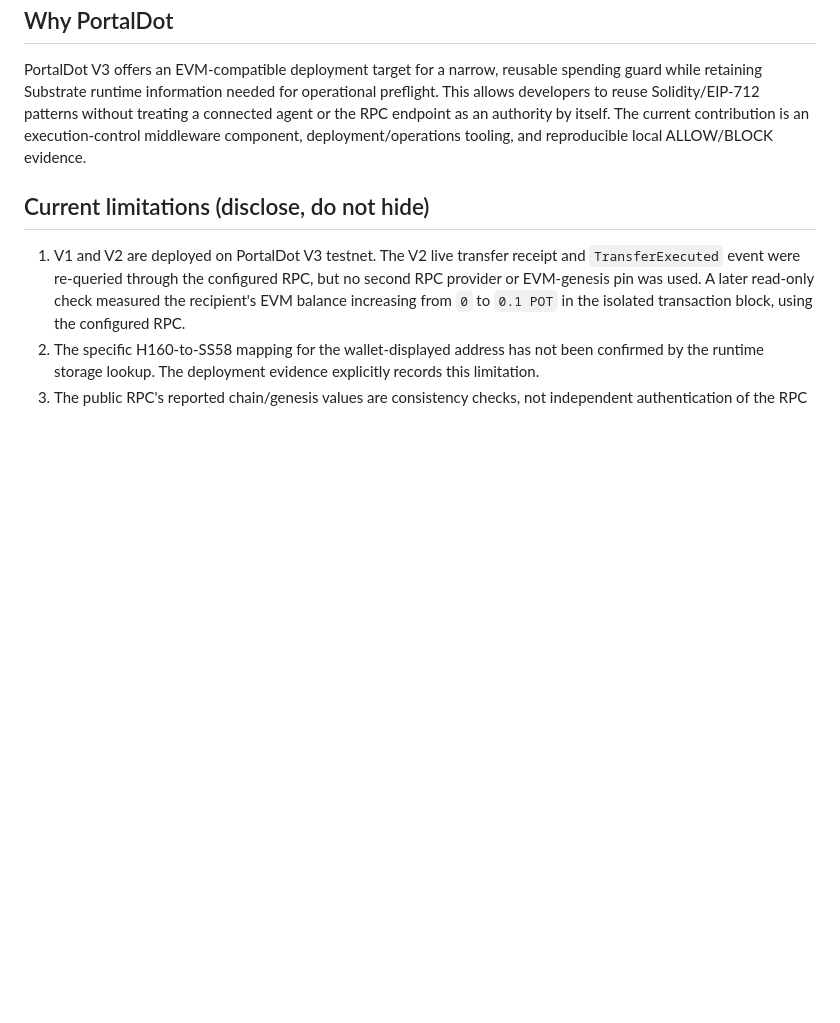
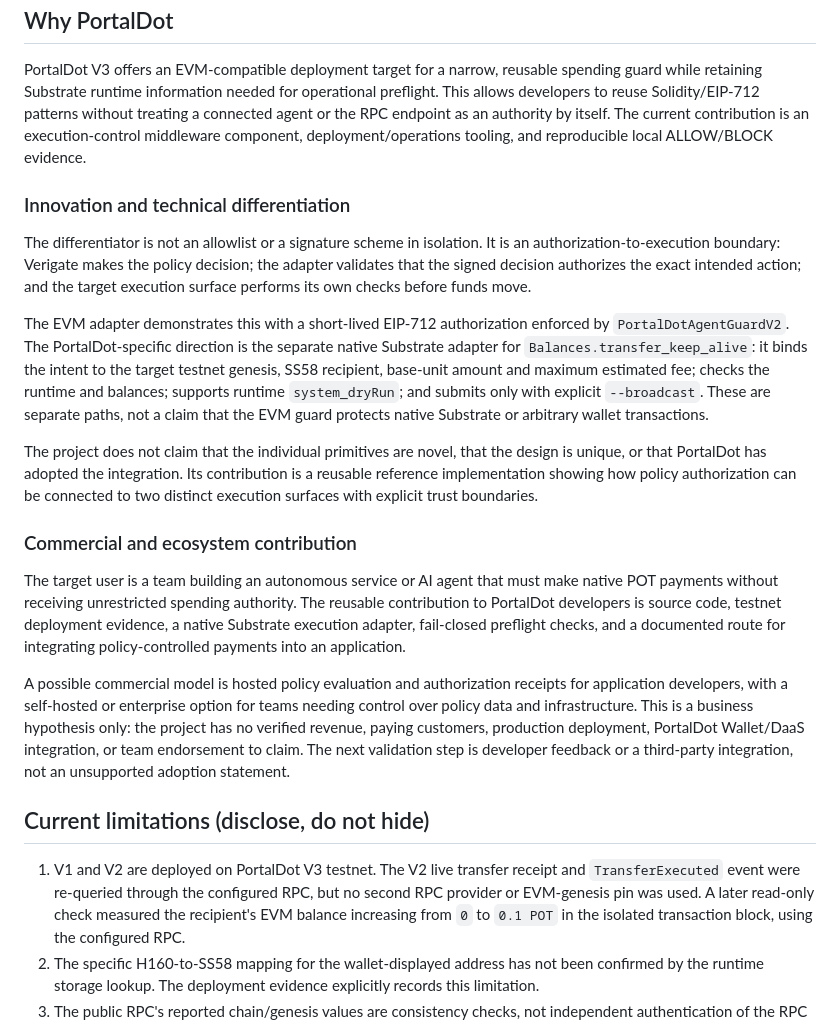
Before and after one commit to rudimentall1/verigate-portaldot, a Markdown page: docs/check-in-submission.md, the part around the change. Rendered like a GitHub page; blank space fills up the shorter version.

Commit message:
docs: answer mentor feedback on innovation and commercial value

```diff
--- a/docs/check-in-submission.md
+++ b/docs/check-in-submission.md
@@ -60,6 +60,20 @@ The contract does not verify Verigate's Ed25519 authorization itself; the bridge
 
 PortalDot V3 offers an EVM-compatible deployment target for a narrow, reusable spending guard while retaining Substrate runtime information needed for operational preflight. This allows developers to reuse Solidity/EIP-712 patterns without treating a connected agent or the RPC endpoint as an authority by itself. The current contribution is an execution-control middleware component, deployment/operations tooling, and reproducible local ALLOW/BLOCK evidence.
 
+### Innovation and technical differentiation
+
+The differentiator is not an allowlist or a signature scheme in isolation. It is an authorization-to-execution boundary: Verigate makes the policy decision; the adapter validates that the signed decision authorizes the exact intended action; and the target execution surface performs its own checks before funds move.
+
+The EVM adapter demonstrates this with a short-lived EIP-712 authorization enforced by `PortalDotAgentGuardV2`. The PortalDot-specific direction is the separate native Substrate adapter for `Balances.transfer_keep_alive`: it binds the intent to the target testnet genesis, SS58 recipient, base-unit amount and maximum estimated fee; checks the runtime and balances; supports runtime `system_dryRun`; and submits only with explicit `--broadcast`. These are separate paths, not a claim that the EVM guard protects native Substrate or arbitrary wallet transactions.
+
+The project does not claim that the individual primitives are novel, that the design is unique, or that PortalDot has adopted the integration. Its contribution is a reusable reference implementation showing how policy authorization can be connected to two distinct execution surfaces with explicit trust boundaries.
+
+### Commercial and ecosystem contribution
+
+The target user is a team building an autonomous service or AI agent that must make native POT payments without receiving unrestricted spending authority. The reusable contribution to PortalDot developers is source code, testnet deployment evidence, a native Substrate execution adapter, fail-closed preflight checks, and a documented route for integrating policy-controlled payments into an application.
+
+A possible commercial model is hosted policy evaluation and authorization receipts for application developers, with a self-hosted or enterprise option for teams needing control over policy data and infrastructure. This is a business hypothesis only: the project has no verified revenue, paying customers, production deployment, PortalDot Wallet/DaaS integration, or team endorsement to claim. The next validation step is developer feedback or a third-party integration, not an unsupported adoption statement.
+
 ## Current limitations (disclose, do not hide)
 
 1. V1 and V2 are deployed on PortalDot V3 testnet. The V2 live transfer receipt and `TransferExecuted` event were re-queried through the configured RPC, but no second RPC provider or EVM-genesis pin was used. A later read-only check measured the recipient's EVM balance increasing from `0` to `0.1 POT` in the isolated transaction block, using the configured RPC.
```
